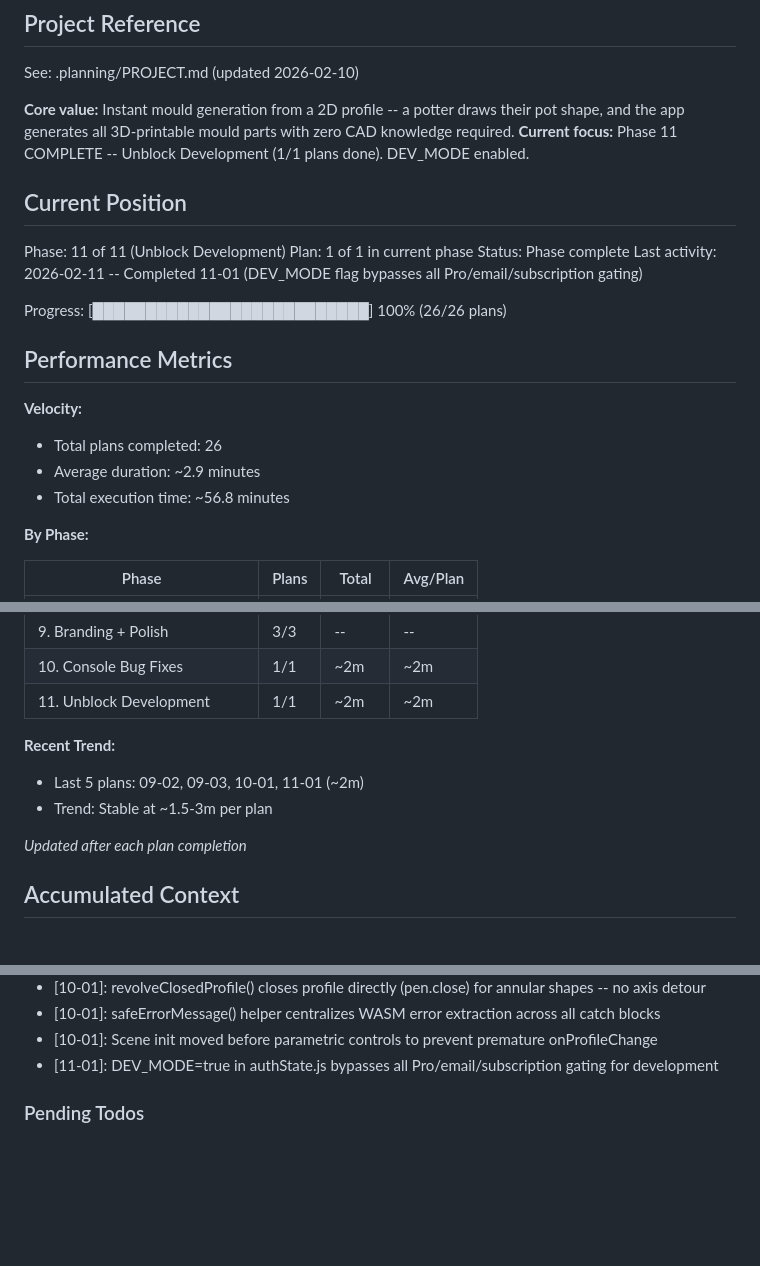
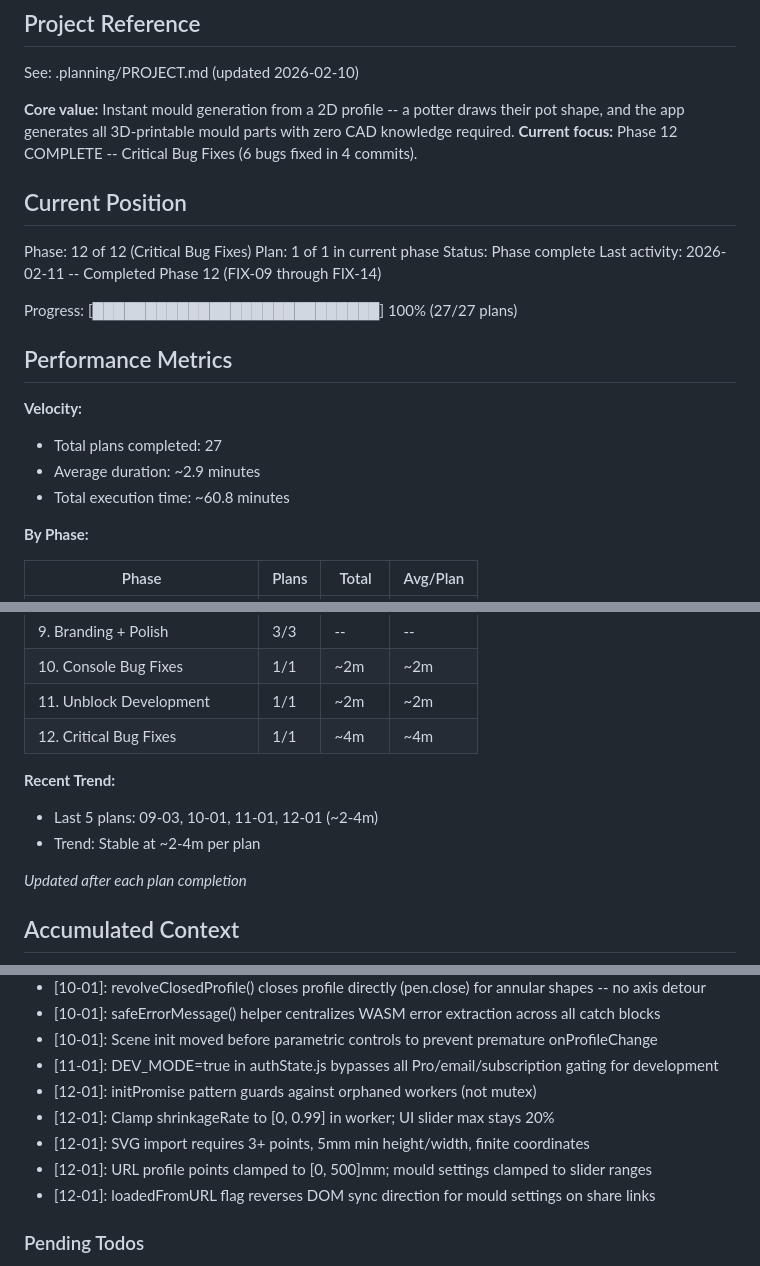
Before and after one commit to pedrosavictor/pottery-mould-generator, a Markdown page: .planning/STATE.md, 3 parts joined by grey strips. Rendered like a GitHub page; blank space fills up the shorter version.

Commit message:
docs(12): complete critical bug fixes phase
Tasks completed: 6/6 (in 4 commits)
- FIX-14: Worker init guard against orphaned workers
- FIX-11: Shrinkage rate division-by-zero clamp
- FIX-12: SVG import validation (3+ points, min dimensions)
- FIX-13: URL parameter validation and range clamping
- FIX-09: Share links restore profile correctly
- FIX-10: Share links restore mould settings correctly

SUMMARY: .planning/phases/phase-12/12-SUMMARY.md

Co-Authored-By: Claude Opus 4.6 <noreply@anthropic.com>

```diff
--- a/.planning/STATE.md
+++ b/.planning/STATE.md
@@ -5,23 +5,23 @@
 See: .planning/PROJECT.md (updated 2026-02-10)
 
 **Core value:** Instant mould generation from a 2D profile -- a potter draws their pot shape, and the app generates all 3D-printable mould parts with zero CAD knowledge required.
-**Current focus:** Phase 11 COMPLETE -- Unblock Development (1/1 plans done). DEV_MODE enabled.
+**Current focus:** Phase 12 COMPLETE -- Critical Bug Fixes (6 bugs fixed in 4 commits).
 
 ## Current Position
 
-Phase: 11 of 11 (Unblock Development)
+Phase: 12 of 12 (Critical Bug Fixes)
 Plan: 1 of 1 in current phase
 Status: Phase complete
-Last activity: 2026-02-11 -- Completed 11-01 (DEV_MODE flag bypasses all Pro/email/subscription gating)
+Last activity: 2026-02-11 -- Completed Phase 12 (FIX-09 through FIX-14)
 
-Progress: [██████████████████████████] 100% (26/26 plans)
+Progress: [███████████████████████████] 100% (27/27 plans)
 
 ## Performance Metrics
 
 **Velocity:**
-- Total plans completed: 26
+- Total plans completed: 27
 - Average duration: ~2.9 minutes
-- Total execution time: ~56.8 minutes
+- Total execution time: ~60.8 minutes
 
 **By Phase:**
 
@@ -38,10 +38,11 @@ Progress: [███████████████████████
 | 9. Branding + Polish | 3/3 | -- | -- |
 | 10. Console Bug Fixes | 1/1 | ~2m | ~2m |
 | 11. Unblock Development | 1/1 | ~2m | ~2m |
+| 12. Critical Bug Fixes | 1/1 | ~4m | ~4m |
 
 **Recent Trend:**
-- Last 5 plans: 09-02, 09-03, 10-01, 11-01 (~2m)
-- Trend: Stable at ~1.5-3m per plan
+- Last 5 plans: 09-03, 10-01, 11-01, 12-01 (~2-4m)
+- Trend: Stable at ~2-4m per plan
 
 *Updated after each plan completion*
 
@@ -127,6 +128,11 @@ Recent decisions affecting current work:
 - [10-01]: safeErrorMessage() helper centralizes WASM error extraction across all catch blocks
 - [10-01]: Scene init moved before parametric controls to prevent premature onProfileChange
 - [11-01]: DEV_MODE=true in authState.js bypasses all Pro/email/subscription gating for development
+- [12-01]: initPromise pattern guards against orphaned workers (not mutex)
+- [12-01]: Clamp shrinkageRate to [0, 0.99] in worker; UI slider max stays 20%
+- [12-01]: SVG import requires 3+ points, 5mm min height/width, finite coordinates
+- [12-01]: URL profile points clamped to [0, 500]mm; mould settings clamped to slider ranges
+- [12-01]: loadedFromURL flag reverses DOM sync direction for mould settings on share links
 
 ### Pending Todos
 
```
Also changed, not shown: other parts of .planning/STATE.md (+1 -1 lines), 2 other files.
